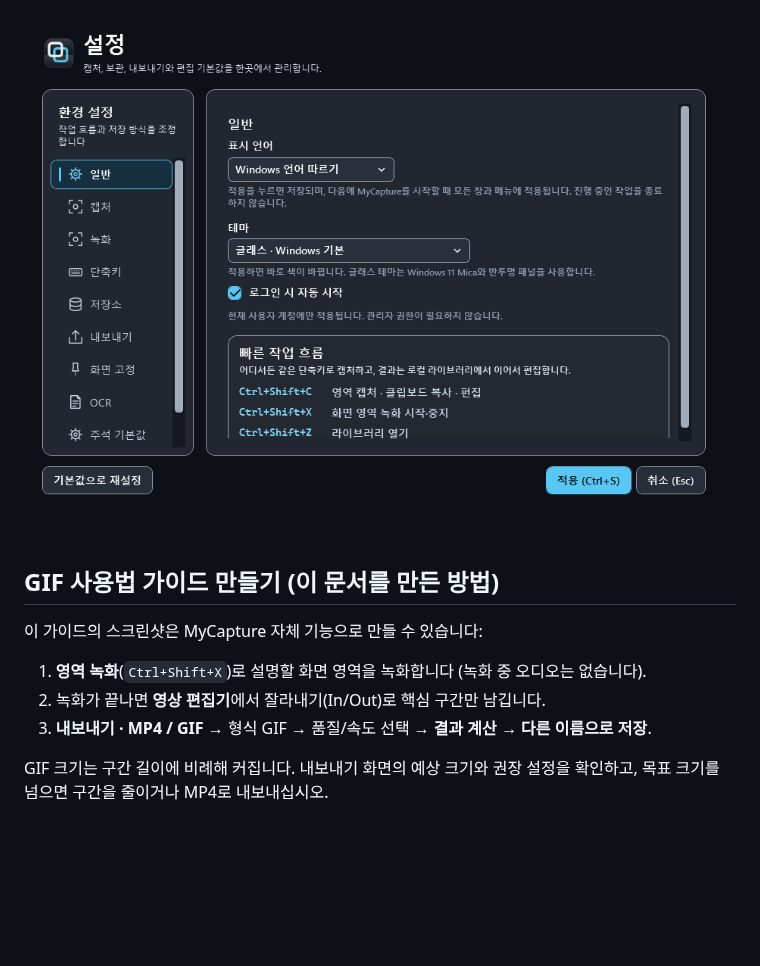
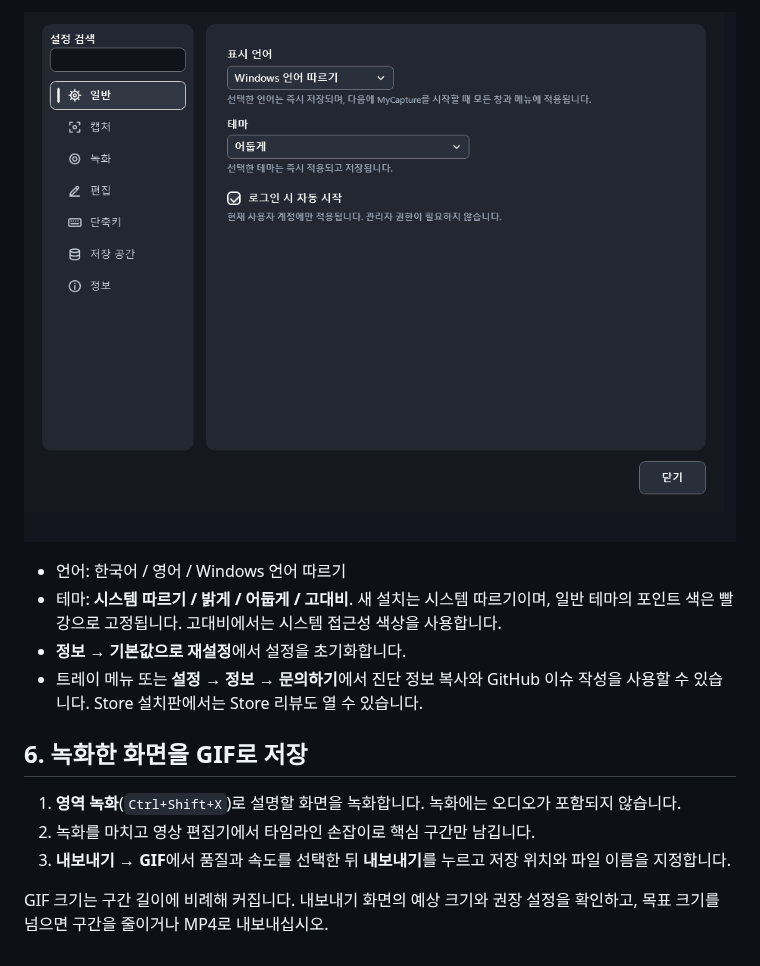
Before and after one commit to sukwoo0711-maker/my-capture, a Markdown page: docs/guides/README.md, the part around one of its changes. Rendered like a GitHub page; pictures changed too: docs/guides/shots/settings-glass.png; blank space fills up the shorter version.

```diff
--- a/docs/guides/README.md
+++ b/docs/guides/README.md
@@ -42,12 +63,15 @@ MP4는 대상 파일 크기(품질 슬라이더)를 정해 계산 후 저장합
 
 ![설정](shots/settings-glass.png)
 
-## GIF 사용법 가이드 만들기 (이 문서를 만든 방법)
+- 언어: 한국어 / 영어 / Windows 언어 따르기
+- 테마: **시스템 따르기 / 밝게 / 어둡게 / 고대비**. 새 설치는 시스템 따르기이며, 일반 테마의 포인트 색은 빨강으로 고정됩니다. 고대비에서는 시스템 접근성 색상을 사용합니다.
+- **정보 → 기본값으로 재설정**에서 설정을 초기화합니다.
+- 트레이 메뉴 또는 **설정 → 정보 → 문의하기**에서 진단 정보 복사와 GitHub 이슈 작성을 사용할 수 있습니다. Store 설치판에서는 Store 리뷰도 열 수 있습니다.
 
-이 가이드의 스크린샷은 MyCapture 자체 기능으로 만들 수 있습니다:
+## 6. 녹화한 화면을 GIF로 저장
 
-1. **영역 녹화**(`Ctrl+Shift+X`)로 설명할 화면 영역을 녹화합니다 (녹화 중 오디오는 없습니다).
-2. 녹화가 끝나면 **영상 편집기**에서 잘라내기(In/Out)로 핵심 구간만 남깁니다.
-3. **내보내기 · MP4 / GIF** → 형식 GIF → 품질/속도 선택 → **결과 계산** → **다른 이름으로 저장**.
+1. **영역 녹화**(`Ctrl+Shift+X`)로 설명할 화면을 녹화합니다. 녹화에는 오디오가 포함되지 않습니다.
+2. 녹화를 마치고 영상 편집기에서 타임라인 손잡이로 핵심 구간만 남깁니다.
+3. **내보내기 → GIF**에서 품질과 속도를 선택한 뒤 **내보내기**를 누르고 저장 위치와 파일 이름을 지정합니다.
 
 GIF 크기는 구간 길이에 비례해 커집니다. 내보내기 화면의 예상 크기와 권장 설정을 확인하고, 목표 크기를 넘으면 구간을 줄이거나 MP4로 내보내십시오.
```
Also changed, not shown: other parts of docs/guides/README.md (+43 -22 lines), docs/features.md (+21 -17 lines), docs/guides/shots/annotation-glass.png, docs/guides/shots/library-glass.png (added), docs/guides/shots/library-midnight.png (deleted), docs/guides/shots/video-editor-glass.png.
